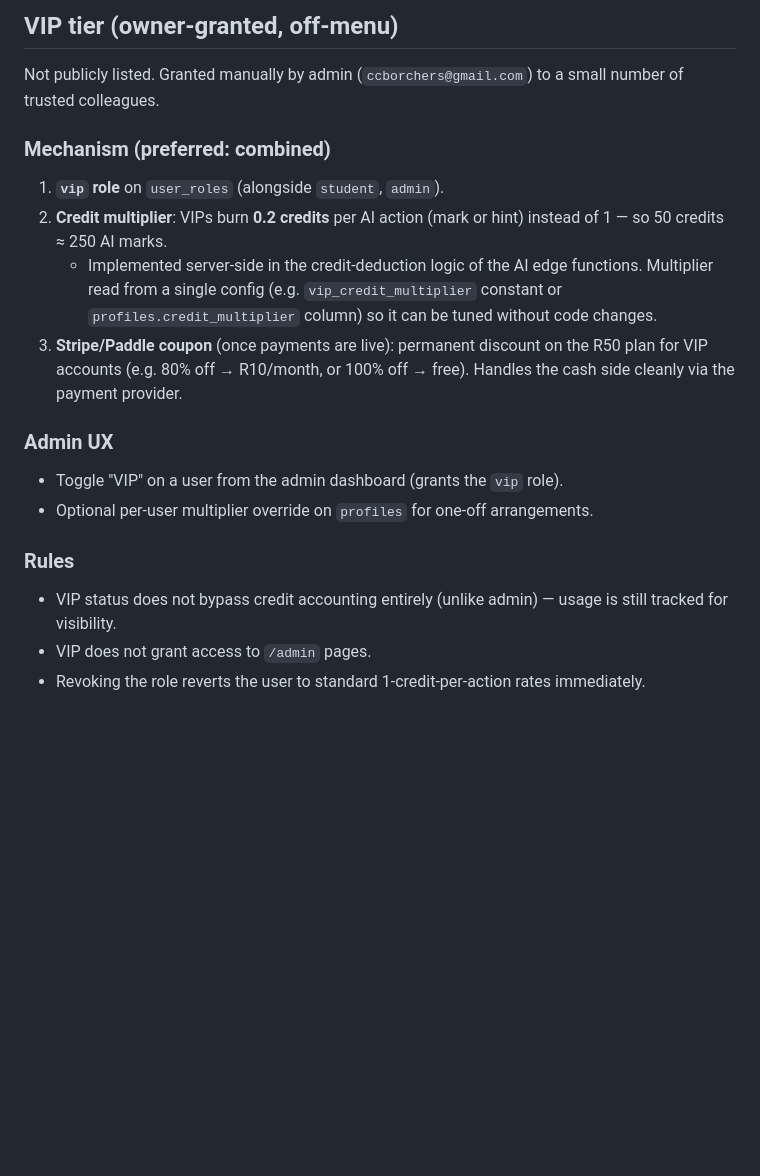
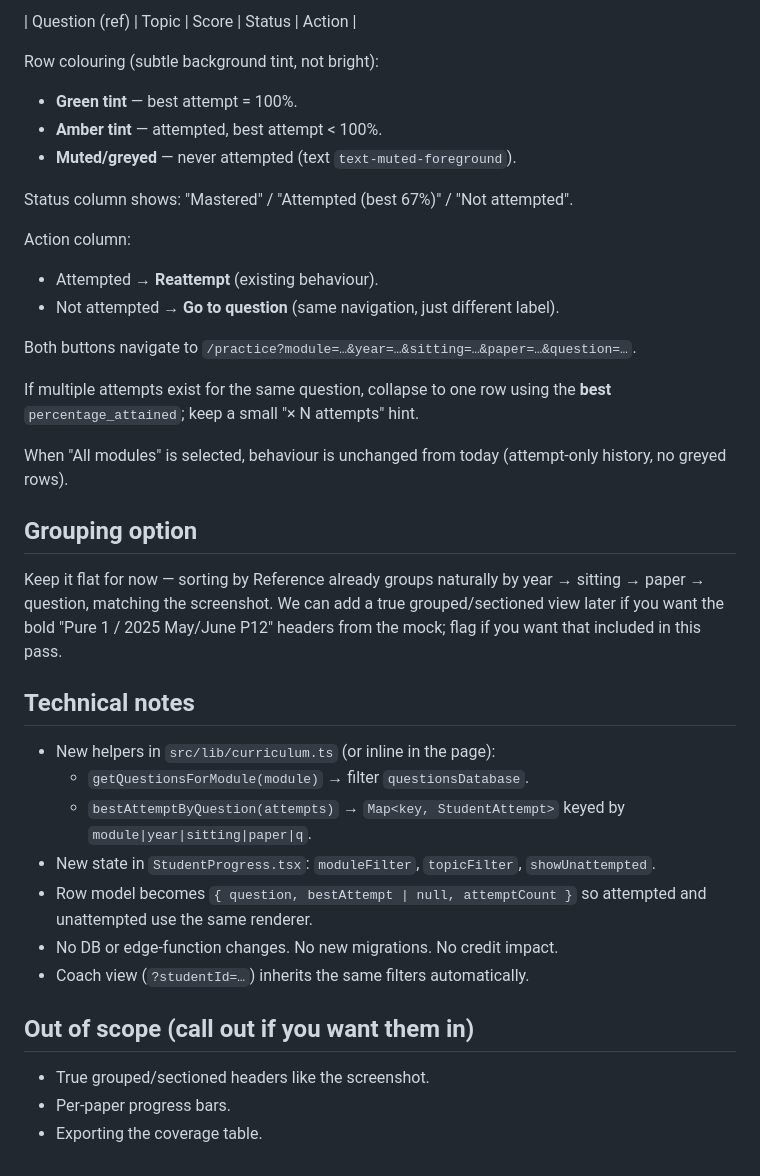
Before and after one commit to ccborchers-mrbmath/cambridge-math-quest, a Markdown page: .lovable/plan.md, the part around one of its changes. GitHub-like rendering; blank space fills up the shorter version.

```diff
--- a/.lovable/plan.md
+++ b/.lovable/plan.md
@@ -61,19 +22,39 @@ Single source of truth for the monetisation model. Implementation is blocked on
 
-## VIP tier (owner-granted, off-menu)
+| Question (ref) | Topic | Score | Status | Action |
 
-Not publicly listed. Granted manually by admin (`ccborchers@gmail.com`) to a small number of trusted colleagues.
+Row colouring (subtle background tint, not bright):
+- **Green tint** — best attempt = 100%.
+- **Amber tint** — attempted, best attempt < 100%.
+- **Muted/greyed** — never attempted (text `text-muted-foreground`).
 
-### Mechanism (preferred: combined)
-1. **`vip` role** on `user_roles` (alongside `student`, `admin`).
-2. **Credit multiplier**: VIPs burn **0.2 credits** per AI action (mark or hint) instead of 1 — so 50 credits ≈ 250 AI marks.
-   - Implemented server-side in the credit-deduction logic of the AI edge functions. Multiplier read from a single config (e.g. `vip_credit_multiplier` constant or `profiles.credit_multiplier` column) so it can be tuned without code changes.
-3. **Stripe/Paddle coupon** (once payments are live): permanent discount on the R50 plan for VIP accounts (e.g. 80% off → R10/month, or 100% off → free). Handles the cash side cleanly via the payment provider.
+Status column shows: "Mastered" / "Attempted (best 67%)" / "Not attempted".
 
-### Admin UX
-- Toggle "VIP" on a user from the admin dashboard (grants the `vip` role).
-- Optional per-user multiplier override on `profiles` for one-off arrangements.
+Action column:
+- Attempted → **Reattempt** (existing behaviour).
+- Not attempted → **Go to question** (same navigation, just different label).
 
-### Rules
-- VIP status does not bypass credit accounting entirely (unlike admin) — usage is still tracked for visibility.
-- VIP does not grant access to `/admin` pages.
-- Revoking the role reverts the user to standard 1-credit-per-action rates immediately.
+Both buttons navigate to `/practice?module=…&year=…&sitting=…&paper=…&question=…`.
+
+If multiple attempts exist for the same question, collapse to one row using the **best** `percentage_attained`; keep a small "× N attempts" hint.
+
+When "All modules" is selected, behaviour is unchanged from today (attempt-only history, no greyed rows).
+
+## Grouping option
+
+Keep it flat for now — sorting by Reference already groups naturally by year → sitting → paper → question, matching the screenshot. We can add a true grouped/sectioned view later if you want the bold "Pure 1 / 2025 May/June P12" headers from the mock; flag if you want that included in this pass.
+
+## Technical notes
+
+- New helpers in `src/lib/curriculum.ts` (or inline in the page):
+  - `getQuestionsForModule(module)` → filter `questionsDatabase`.
+  - `bestAttemptByQuestion(attempts)` → `Map<key, StudentAttempt>` keyed by `module|year|sitting|paper|q`.
+- New state in `StudentProgress.tsx`: `moduleFilter`, `topicFilter`, `showUnattempted`.
+- Row model becomes `{ question, bestAttempt | null, attemptCount }` so attempted and unattempted use the same renderer.
+- No DB or edge-function changes. No new migrations. No credit impact.
+- Coach view (`?studentId=…`) inherits the same filters automatically.
+
+## Out of scope (call out if you want them in)
+
+- True grouped/sectioned headers like the screenshot.
+- Per-paper progress bars.
+- Exporting the coverage table.
```
Also changed, not shown: other parts of .lovable/plan.md (+12 -51 lines).
